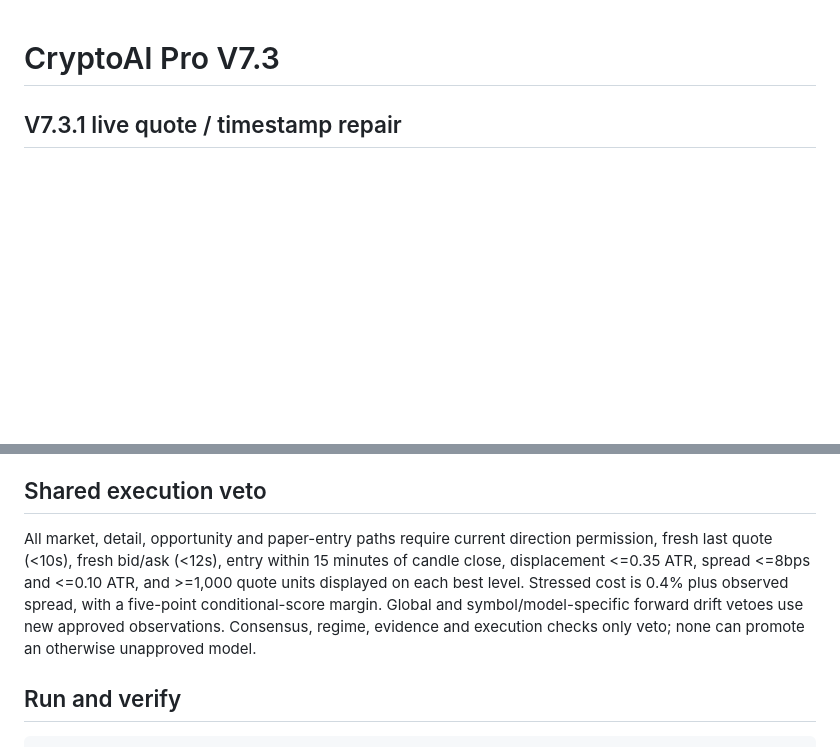
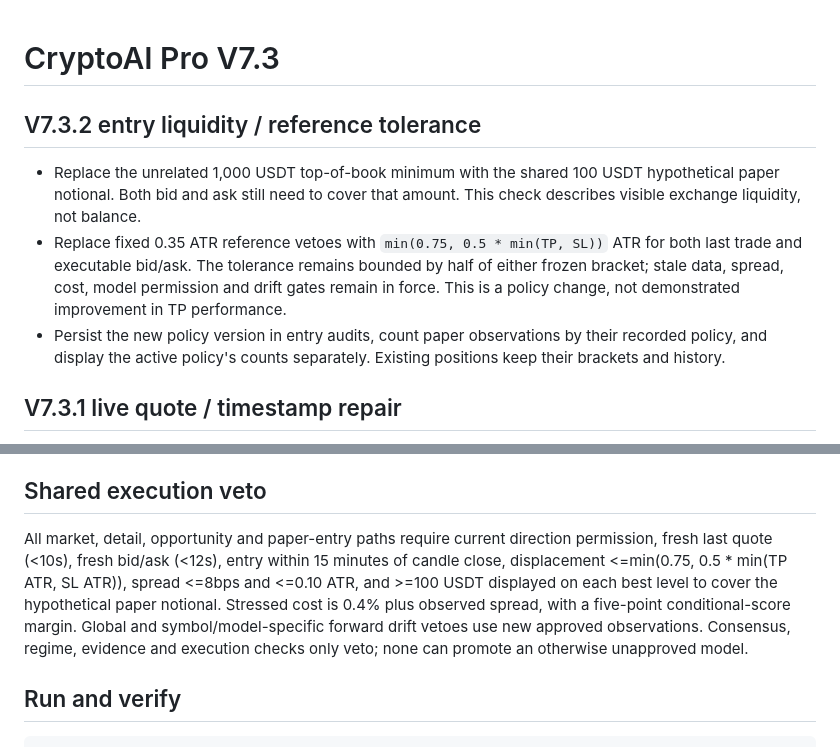
Before and after one commit to ozntttmehmet65/cryptoai-pro, a Markdown page: README.md, 2 parts joined by grey strips. Rendered like a GitHub page; blank space fills up the shorter version.

Commit message:
Document V7.3.2 entry policy and preserved risk gates

```diff
--- a/README.md
+++ b/README.md
@@ -1,4 +1,18 @@
 # CryptoAI Pro V7.3
+
+## V7.3.2 entry liquidity / reference tolerance
+
+- Replace the unrelated 1,000 USDT top-of-book minimum with the shared
+  100 USDT hypothetical paper notional. Both bid and ask still need to cover
+  that amount. This check describes visible exchange liquidity, not balance.
+- Replace fixed 0.35 ATR reference vetoes with `min(0.75, 0.5 * min(TP, SL))`
+  ATR for both last trade and executable bid/ask. The tolerance remains bounded
+  by half of either frozen bracket; stale data, spread, cost, model permission
+  and drift gates remain in force. This is a policy change, not demonstrated
+  improvement in TP performance.
+- Persist the new policy version in entry audits, count paper observations by
+  their recorded policy, and display the active policy's counts separately.
+  Existing positions keep their brackets and history.
 
 ## V7.3.1 live quote / timestamp repair
 
@@ -43,7 +57,7 @@ Older V7.1 voting artifacts are visible for audit but cannot approve a V7.2 dire
 
 ## Shared execution veto
 
-All market, detail, opportunity and paper-entry paths require current direction permission, fresh last quote (<10s), fresh bid/ask (<12s), entry within 15 minutes of candle close, displacement <=0.35 ATR, spread <=8bps and <=0.10 ATR, and >=1,000 quote units displayed on each best level. Stressed cost is 0.4% plus observed spread, with a five-point conditional-score margin. Global and symbol/model-specific forward drift vetoes use new approved observations. Consensus, regime, evidence and execution checks only veto; none can promote an otherwise unapproved model.
+All market, detail, opportunity and paper-entry paths require current direction permission, fresh last quote (<10s), fresh bid/ask (<12s), entry within 15 minutes of candle close, displacement <=min(0.75, 0.5 * min(TP ATR, SL ATR)), spread <=8bps and <=0.10 ATR, and >=100 USDT displayed on each best level to cover the hypothetical paper notional. Stressed cost is 0.4% plus observed spread, with a five-point conditional-score margin. Global and symbol/model-specific forward drift vetoes use new approved observations. Consensus, regime, evidence and execution checks only veto; none can promote an otherwise unapproved model.
 
 ## Run and verify
 
```
